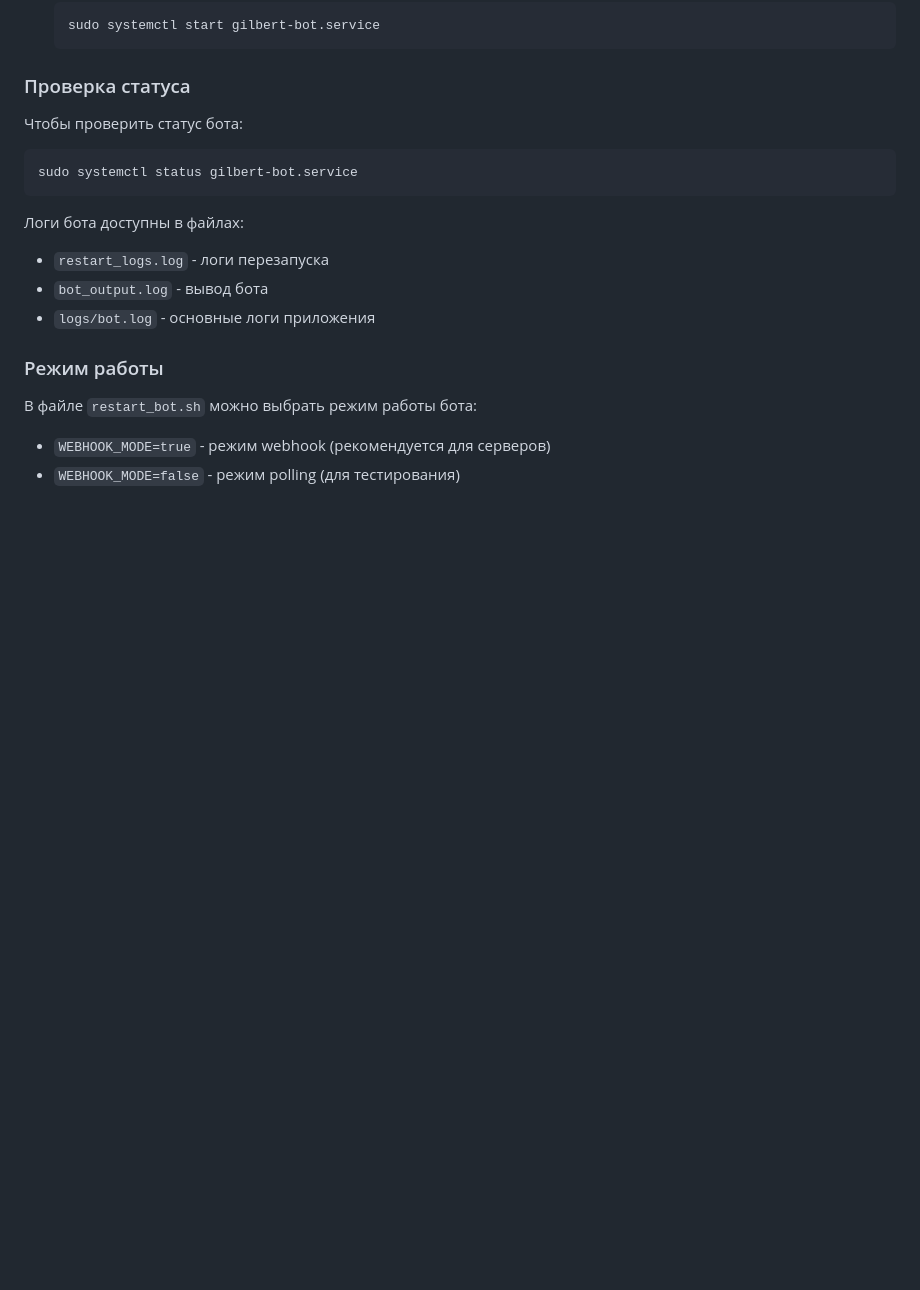
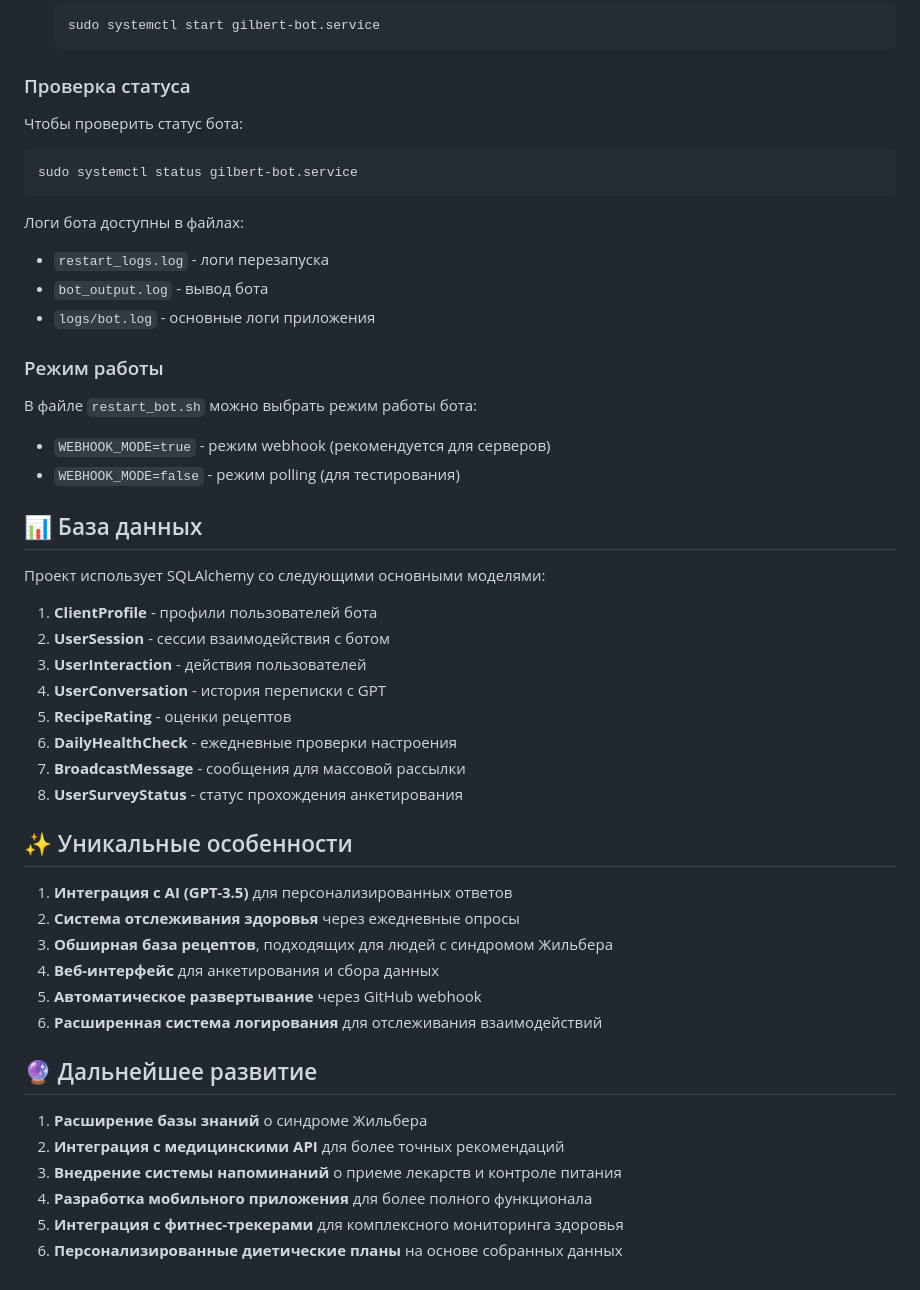
Before and after one commit to Ilya0567/Gilgert, a Markdown page: README.md, the part around the change printed below. GitHub-like rendering; blank space fills up the shorter version.

```diff
--- a/README.md
+++ b/README.md
@@ -88,3 +145,34 @@ sudo systemctl status gilbert-bot.service
 В файле `restart_bot.sh` можно выбрать режим работы бота:
 - `WEBHOOK_MODE=true` - режим webhook (рекомендуется для серверов)
 - `WEBHOOK_MODE=false` - режим polling (для тестирования)
+
+## 📊 База данных
+
+Проект использует SQLAlchemy со следующими основными моделями:
+
+1. **ClientProfile** - профили пользователей бота
+2. **UserSession** - сессии взаимодействия с ботом
+3. **UserInteraction** - действия пользователей
+4. **UserConversation** - история переписки с GPT
+5. **RecipeRating** - оценки рецептов
+6. **DailyHealthCheck** - ежедневные проверки настроения
+7. **BroadcastMessage** - сообщения для массовой рассылки
+8. **UserSurveyStatus** - статус прохождения анкетирования
+
+## ✨ Уникальные особенности
+
+1. **Интеграция с AI (GPT-3.5)** для персонализированных ответов
+2. **Система отслеживания здоровья** через ежедневные опросы
+3. **Обширная база рецептов**, подходящих для людей с синдромом Жильбера
+4. **Веб-интерфейс** для анкетирования и сбора данных
+5. **Автоматическое развертывание** через GitHub webhook
+6. **Расширенная система логирования** для отслеживания взаимодействий
+
+## 🔮 Дальнейшее развитие
+
+1. **Расширение базы знаний** о синдроме Жильбера
+2. **Интеграция с медицинскими API** для более точных рекомендаций
+3. **Внедрение системы напоминаний** о приеме лекарств и контроле питания
+4. **Разработка мобильного приложения** для более полного функционала
+5. **Интеграция с фитнес-трекерами** для комплексного мониторинга здоровья
+6. **Персонализированные диетические планы** на основе собранных данных
```
Also changed, not shown: other parts of README.md (+84 -27 lines), project_report.md (added, +208 -0 lines).
